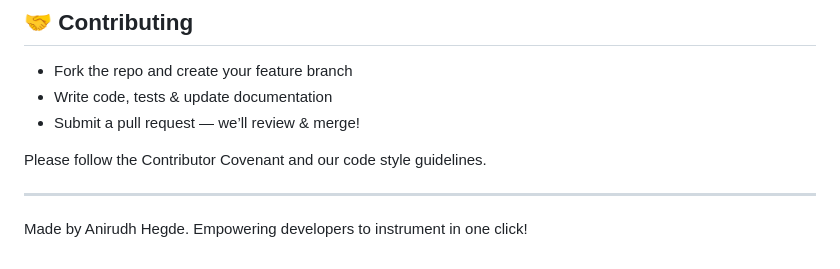
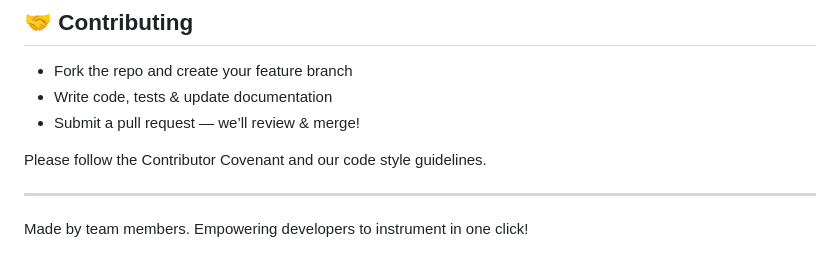
Before and after one commit to anirudh-hegde/insightassist, a Markdown page: README.md, the part around the change. Drawn GitHub-style.

```diff
--- a/README.md
+++ b/README.md
@@ -152,5 +152,5 @@ Please follow the Contributor Covenant and our code style guidelines.
 ---
 
 
-Made by Anirudh Hegde.
+Made by team members.
 Empowering developers to instrument in one click!
```
